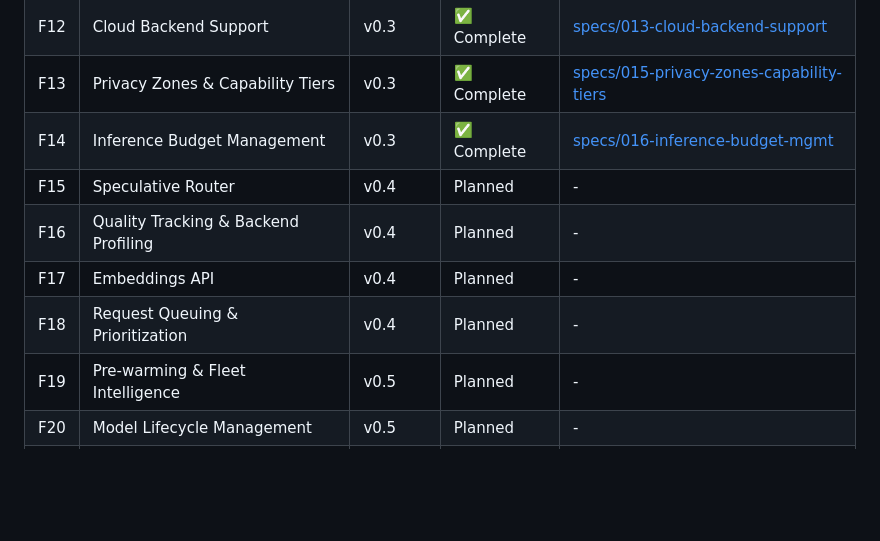
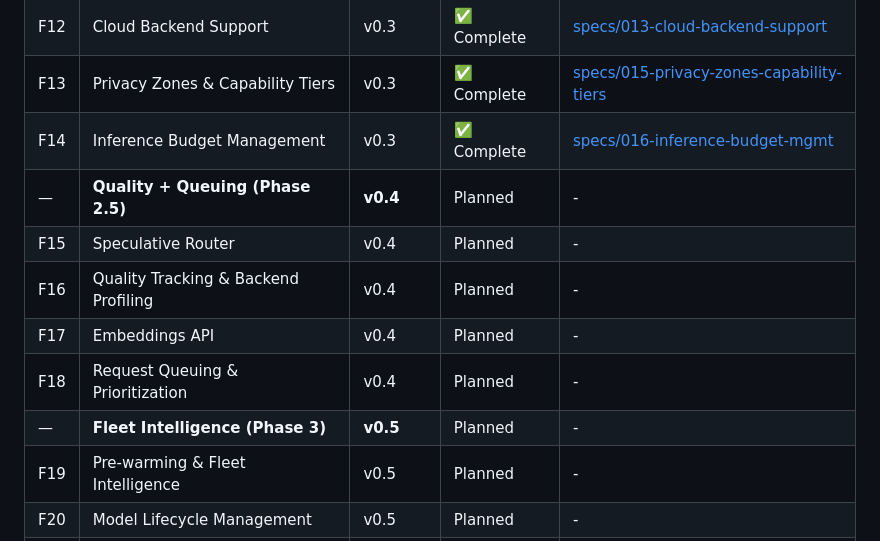
Before and after one commit to leocamello/nexus, a Markdown page: docs/roadmap.md, the part around the change. GitHub-like rendering; blank space fills up the shorter version.

```diff
--- a/docs/roadmap.md
+++ b/docs/roadmap.md
@@ -37,10 +37,12 @@ Nexus is a control plane for heterogeneous LLM inference — it routes requests
 | F12 | Cloud Backend Support | v0.3 | ✅ Complete | [specs/013-cloud-backend-support](../specs/013-cloud-backend-support/) |
 | F13 | Privacy Zones & Capability Tiers | v0.3 | ✅ Complete | [specs/015-privacy-zones-capability-tiers](../specs/015-privacy-zones-capability-tiers/) |
 | F14 | Inference Budget Management | v0.3 | ✅ Complete | [specs/016-inference-budget-mgmt](../specs/016-inference-budget-mgmt/) |
+| — | **Quality + Queuing (Phase 2.5)** | **v0.4** | Planned | - |
 | F15 | Speculative Router | v0.4 | Planned | - |
 | F16 | Quality Tracking & Backend Profiling | v0.4 | Planned | - |
 | F17 | Embeddings API | v0.4 | Planned | - |
 | F18 | Request Queuing & Prioritization | v0.4 | Planned | - |
+| — | **Fleet Intelligence (Phase 3)** | **v0.5** | Planned | - |
 | F19 | Pre-warming & Fleet Intelligence | v0.5 | Planned | - |
 | F20 | Model Lifecycle Management | v0.5 | Planned | - |
 | F21 | Multi-Tenant Support | v0.5 | Planned | - |
```
Also changed, not shown: .github/team/spec-kit-guide.md (+11 -9 lines).
